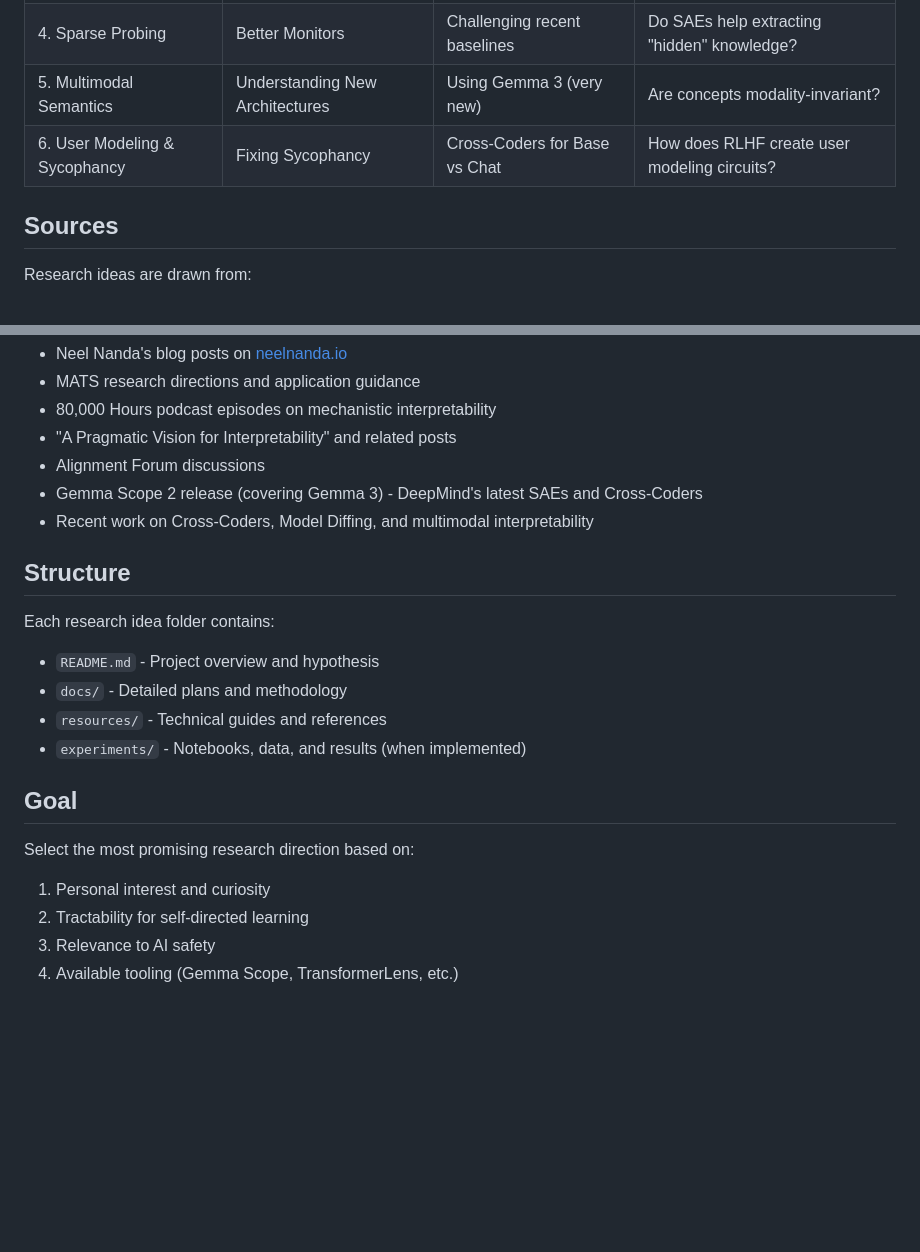
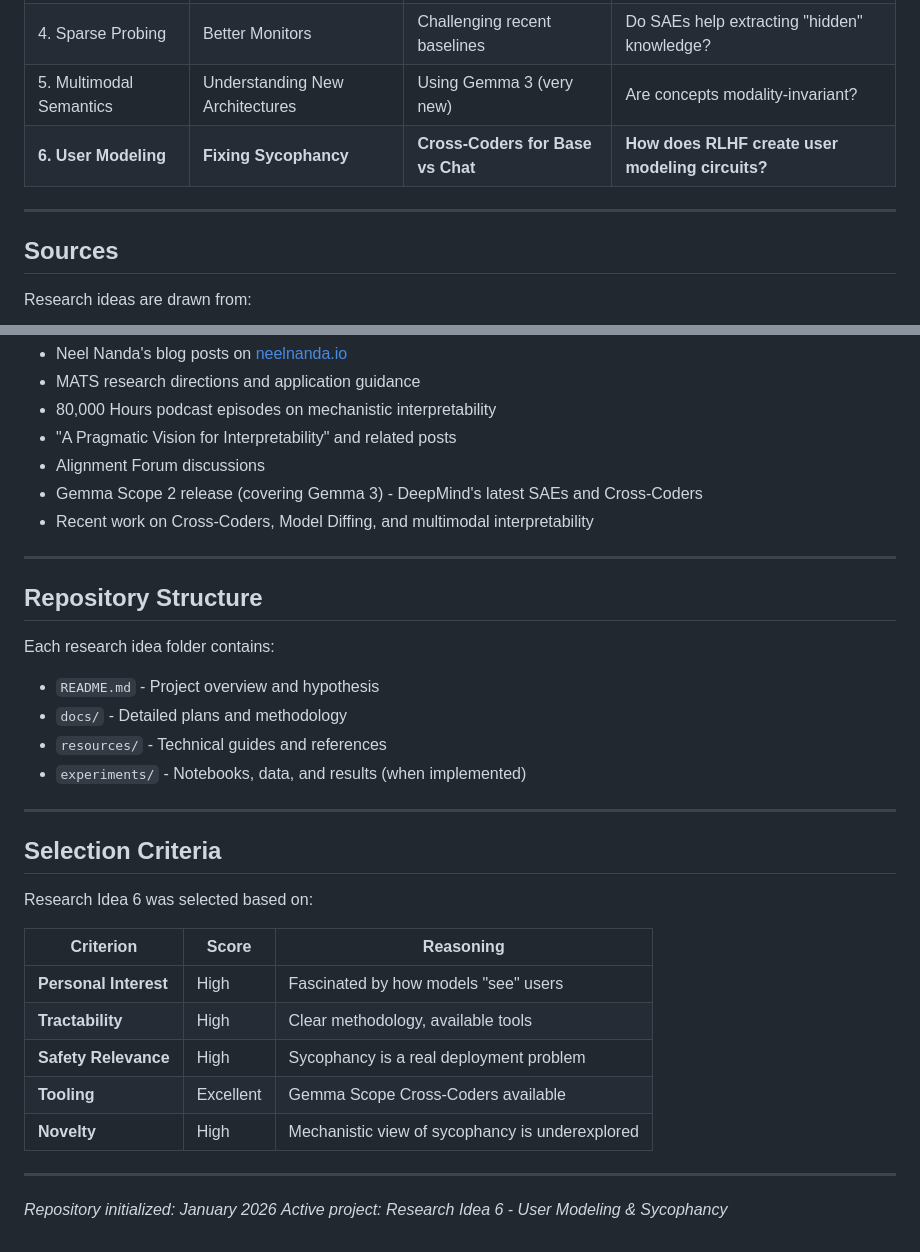
Before and after one commit to canivel/ai-safety, a Markdown page: README.md, 2 parts joined by grey strips. GitHub-like rendering; blank space fills up the shorter version.

```diff
--- a/README.md
+++ b/README.md
@@ -28,7 +85,9 @@ Currently in the **exploration phase** - 6 research ideas documented. All ideas
 | 3. Refusal Anatomy | Fixing Safety Filters | Granular ablation analysis | Is safety modular or monolithic? |
 | 4. Sparse Probing | Better Monitors | Challenging recent baselines | Do SAEs help extracting "hidden" knowledge? |
 | 5. Multimodal Semantics | Understanding New Architectures | Using Gemma 3 (very new) | Are concepts modality-invariant? |
-| 6. User Modeling & Sycophancy | Fixing Sycophancy | Cross-Coders for Base vs Chat | How does RLHF create user modeling circuits? |
+| **6. User Modeling** | **Fixing Sycophancy** | **Cross-Coders for Base vs Chat** | **How does RLHF create user modeling circuits?** |
+
+---
 
 ## Sources
 
@@ -41,7 +100,9 @@ Research ideas are drawn from:
 - Gemma Scope 2 release (covering Gemma 3) - DeepMind's latest SAEs and Cross-Coders
 - Recent work on Cross-Coders, Model Diffing, and multimodal interpretability
 
-## Structure
+---
+
+## Repository Structure
 
 Each research idea folder contains:
 - `README.md` - Project overview and hypothesis
@@ -49,10 +110,21 @@ Each research idea folder contains:
 - `resources/` - Technical guides and references
 - `experiments/` - Notebooks, data, and results (when implemented)
 
-## Goal
+---
 
-Select the most promising research direction based on:
-1. Personal interest and curiosity
-2. Tractability for self-directed learning
-3. Relevance to AI safety
-4. Available tooling (Gemma Scope, TransformerLens, etc.)
+## Selection Criteria
+
+Research Idea 6 was selected based on:
+
+| Criterion | Score | Reasoning |
+|-----------|-------|-----------|
+| **Personal Interest** | High | Fascinated by how models "see" users |
+| **Tractability** | High | Clear methodology, available tools |
+| **Safety Relevance** | High | Sycophancy is a real deployment problem |
+| **Tooling** | Excellent | Gemma Scope Cross-Coders available |
+| **Novelty** | High | Mechanistic view of sycophancy is underexplored |
+
+---
+
+*Repository initialized: January 2026*
+*Active project: Research Idea 6 - User Modeling & Sycophancy*
```
Also changed, not shown: other parts of README.md (+69 -12 lines).
